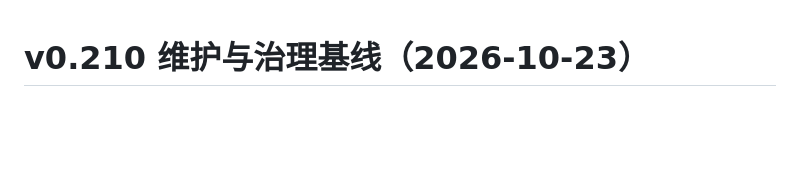
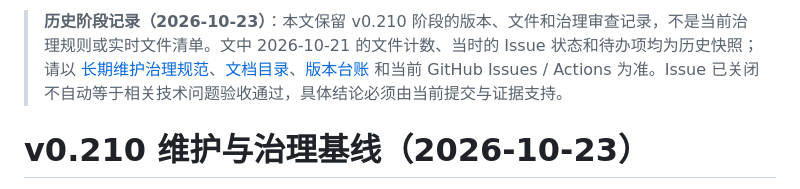
Before and after one commit to Martin-soaring-dev/bili-fav-organizer, a Markdown page: docs/maintenance/v0.210-governance.md, the part around the change. Rendered like a GitHub page; blank space fills up the shorter version.

Commit message:
docs: mark v0.210 governance baseline historical (#34)

```diff
--- a/docs/maintenance/v0.210-governance.md
+++ b/docs/maintenance/v0.210-governance.md
@@ -1,3 +1,5 @@
+> **历史阶段记录（2026-10-23）**：本文保留 v0.210 阶段的版本、文件和治理审查记录，不是当前治理规则或实时文件清单。文中 2026-10-21 的文件计数、当时的 Issue 状态和待办项均为历史快照；请以 [长期维护治理规范](governance.md)、[文档目录](../INDEX.md)、[版本台账](version-ledger.md) 和当前 GitHub Issues / Actions 为准。Issue 已关闭不自动等于相关技术问题验收通过，具体结论必须由当前提交与证据支持。
+
 # v0.210 维护与治理基线（2026-10-23）
 
 > 状态：执行中；此文档是维护记录而不是新的正式版本声明。关联 #23 #24 #25 #26。
```
